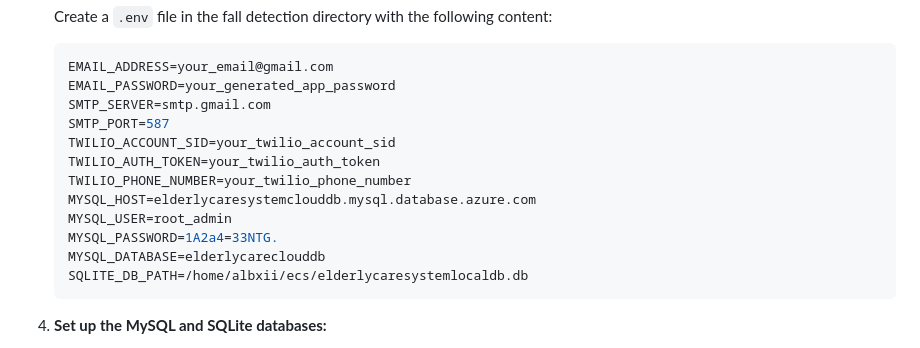
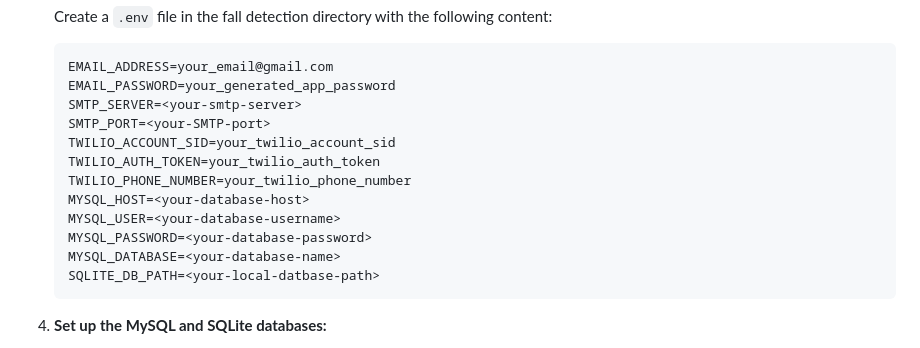
Before and after one commit to AlexS1402/Elderly-Care-System, a Markdown page: README.md, the part around the change. GitHub-like rendering.

Commit message:
Removed sensitive information from readme.md

````diff
--- a/README.md
+++ b/README.md
@@ -123,16 +123,16 @@ The Elderly Care System is designed to provide caregivers with a dashboard to mo
     ```env
     EMAIL_ADDRESS=your_email@gmail.com
     EMAIL_PASSWORD=your_generated_app_password
-    SMTP_SERVER=smtp.gmail.com
-    SMTP_PORT=587
+    SMTP_SERVER=<your-smtp-server>
+    SMTP_PORT=<your-SMTP-port>
     TWILIO_ACCOUNT_SID=your_twilio_account_sid
     TWILIO_AUTH_TOKEN=your_twilio_auth_token
     TWILIO_PHONE_NUMBER=your_twilio_phone_number
-    MYSQL_HOST=elderlycaresystemclouddb.mysql.database.azure.com
-    MYSQL_USER=root_admin
-    MYSQL_PASSWORD=1A2a4=33NTG.
-    MYSQL_DATABASE=elderlycareclouddb
-    SQLITE_DB_PATH=/home/albxii/ecs/elderlycaresystemlocaldb.db
+    MYSQL_HOST=<your-database-host>
+    MYSQL_USER=<your-database-username>
+    MYSQL_PASSWORD=<your-database-password>
+    MYSQL_DATABASE=<your-database-name>
+    SQLITE_DB_PATH=<your-local-datbase-path>
     ```
 
 4. **Set up the MySQL and SQLite databases:**
````
